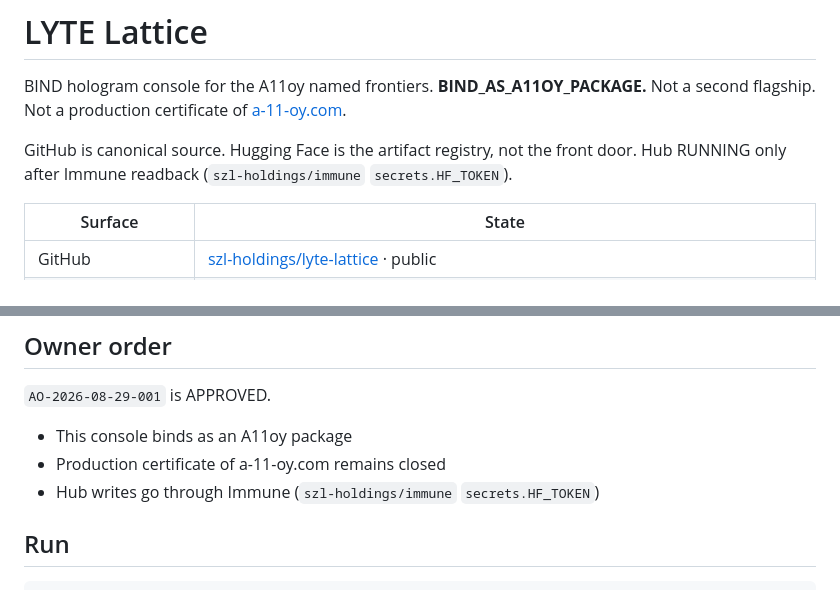
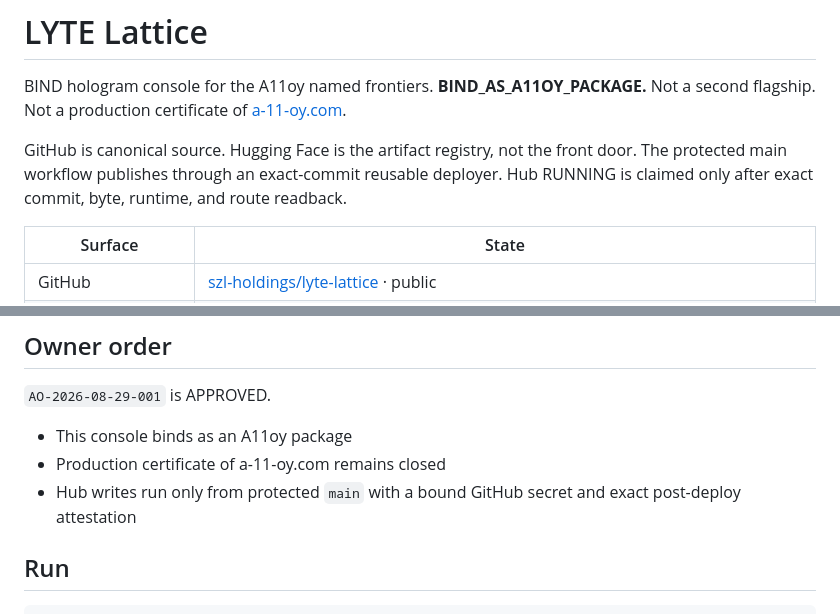
Before and after one commit to szl-holdings/lyte-lattice, a Markdown page: README.md, 2 parts joined by grey strips. Rendered like a GitHub page.

Commit message:
docs(hf): correct Lyte publication ownership

```diff
--- a/README.md
+++ b/README.md
@@ -34,8 +34,9 @@ BIND hologram console for the A11oy named frontiers. **BIND_AS_A11OY_PACKAGE.**
 Not a second flagship. Not a production certificate of [a-11-oy.com](https://a-11-oy.com).
 
 GitHub is canonical source. Hugging Face is the artifact registry, not the front
-door. Hub RUNNING only after Immune readback (`szl-holdings/immune`
-`secrets.HF_TOKEN`).
+door. The protected main workflow publishes through an exact-commit reusable
+deployer. Hub RUNNING is claimed only after exact commit, byte, runtime, and
+route readback.
 
 | Surface | State |
 | --- | --- |
@@ -98,7 +99,7 @@ Energy **joule** stays UNAVAILABLE unless RAPL reads. Λ stays Conjecture 1.
 
 - This console binds as an A11oy package
 - Production certificate of a-11-oy.com remains closed
-- Hub writes go through Immune (`szl-holdings/immune` `secrets.HF_TOKEN`)
+- Hub writes run only from protected `main` with a bound GitHub secret and exact post-deploy attestation
 
 ## Run
 
```
